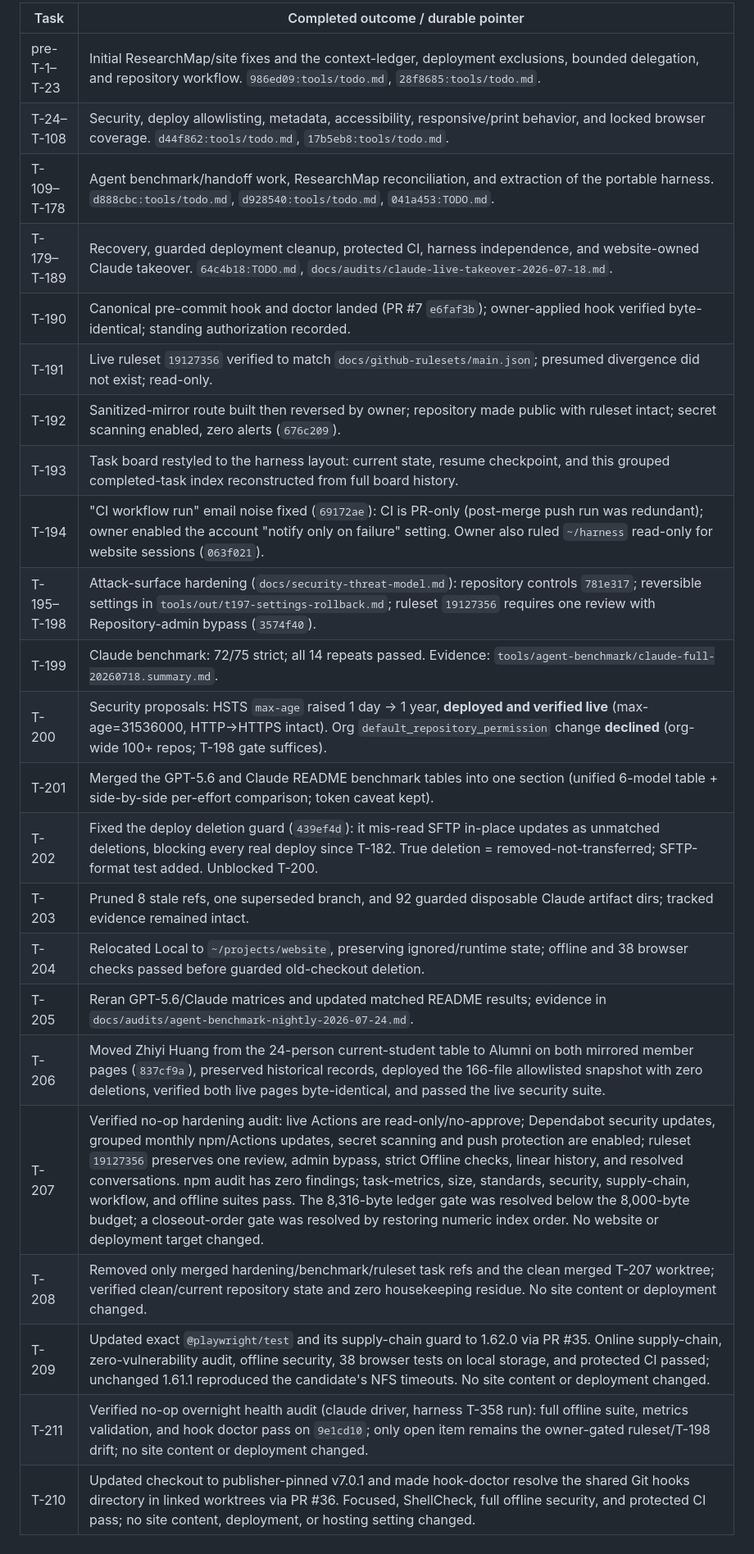
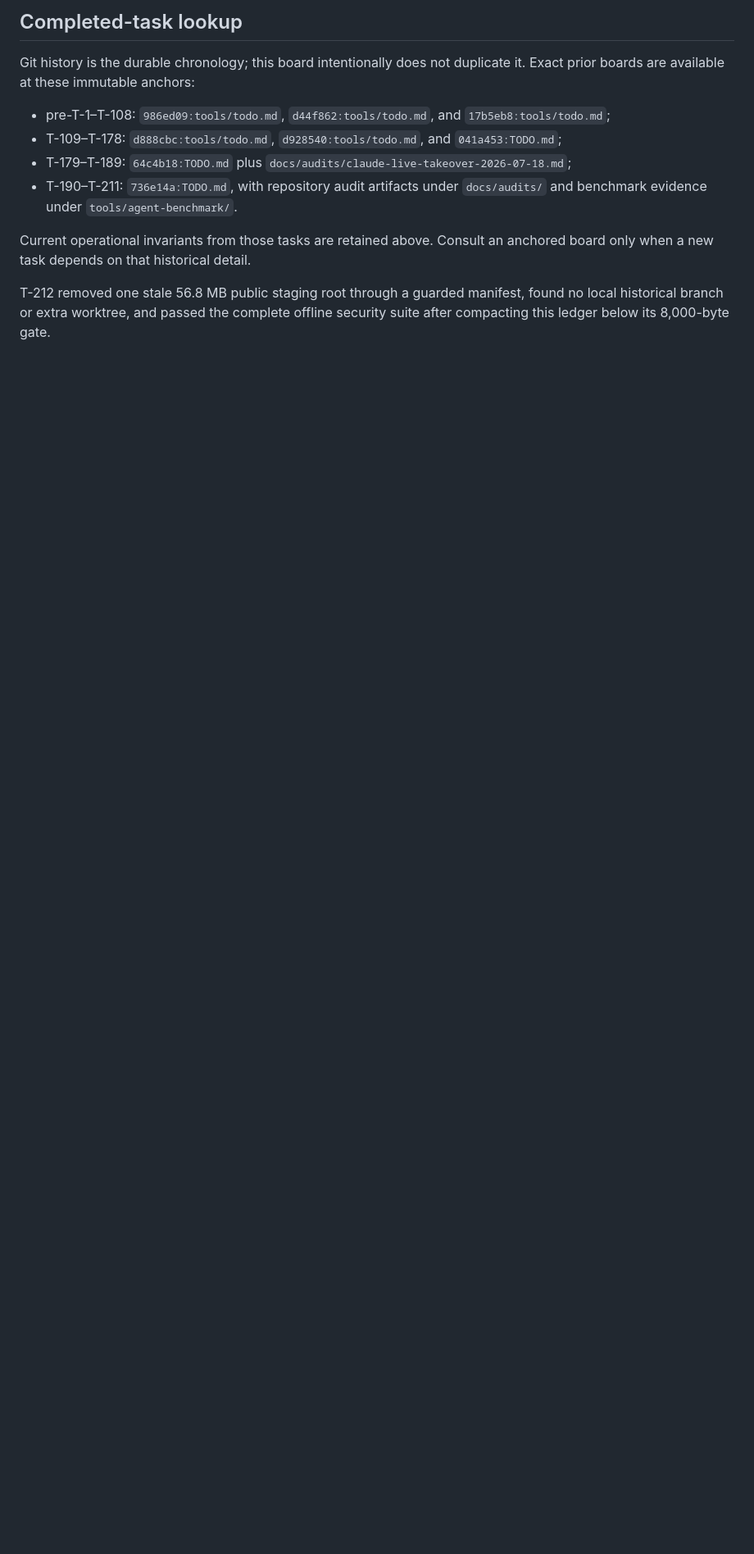
Before and after one commit to rioyokotalab/website, a Markdown page: TODO.md, the part around one of its changes. Shown at 82% size. Drawn GitHub-style; blank space fills up the shorter version.

Commit message:
Compact website maintenance queue (#38)

```diff
--- a/TODO.md
+++ b/TODO.md
@@ -52,26 +61,21 @@ anchored versions below hold command-level detail for each era.
 
-| Task | Completed outcome / durable pointer |
-|---|---|
-| pre-T-1–T-23 | Initial ResearchMap/site fixes and the context-ledger, deployment exclusions, bounded delegation, and repository workflow. `986ed09:tools/todo.md`, `28f8685:tools/todo.md`. |
-| T-24–T-108 | Security, deploy allowlisting, metadata, accessibility, responsive/print behavior, and locked browser coverage. `d44f862:tools/todo.md`, `17b5eb8:tools/todo.md`. |
-| T-109–T-178 | Agent benchmark/handoff work, ResearchMap reconciliation, and extraction of the portable harness. `d888cbc:tools/todo.md`, `d928540:tools/todo.md`, `041a453:TODO.md`. |
-| T-179–T-189 | Recovery, guarded deployment cleanup, protected CI, harness independence, and website-owned Claude takeover. `64c4b18:TODO.md`, `docs/audits/claude-live-takeover-2026-07-18.md`. |
-| T-190 | Canonical pre-commit hook and doctor landed (PR #7 `e6faf3b`); owner-applied hook verified byte-identical; standing authorization recorded. |
-| T-191 | Live ruleset `19127356` verified to match `docs/github-rulesets/main.json`; presumed divergence did not exist; read-only. |
-| T-192 | Sanitized-mirror route built then reversed by owner; repository made public with ruleset intact; secret scanning enabled, zero alerts (`676c209`). |
-| T-193 | Task board restyled to the harness layout: current state, resume checkpoint, and this grouped completed-task index reconstructed from full board history. |
-| T-194 | "CI workflow run" email noise fixed (`69172ae`): CI is PR-only (post-merge push run was redundant); owner enabled the account "notify only on failure" setting. Owner also ruled `~/harness` read-only for website sessions (`063f021`). |
-| T-195–T-198 | Attack-surface hardening (`docs/security-threat-model.md`): repository controls `781e317`; reversible settings in `tools/out/t197-settings-rollback.md`; ruleset `19127356` requires one review with Repository-admin bypass (`3574f40`). |
-| T-199 | Claude benchmark: 72/75 strict; all 14 repeats passed. Evidence: `tools/agent-benchmark/claude-full-20260718.summary.md`. |
-| T-200 | Security proposals: HSTS `max-age` raised 1 day → 1 year, **deployed and verified live** (max-age=31536000, HTTP→HTTPS intact). Org `default_repository_permission` change **declined** (org-wide 100+ repos; T-198 gate suffices). |
-| T-201 | Merged the GPT-5.6 and Claude README benchmark tables into one section (unified 6-model table + side-by-side per-effort comparison; token caveat kept). |
-| T-202 | Fixed the deploy deletion guard (`439ef4d`): it mis-read SFTP in-place updates as unmatched deletions, blocking every real deploy since T-182. True deletion = removed-not-transferred; SFTP-format test added. Unblocked T-200. |
-| T-203 | Pruned 8 stale refs, one superseded branch, and 92 guarded disposable Claude artifact dirs; tracked evidence remained intact. |
-| T-204 | Relocated Local to `~/projects/website`, preserving ignored/runtime state; offline and 38 browser checks passed before guarded old-checkout deletion. |
-| T-205 | Reran GPT-5.6/Claude matrices and updated matched README results; evidence in `docs/audits/agent-benchmark-nightly-2026-07-24.md`. |
-| T-206 | Moved Zhiyi Huang from the 24-person current-student table to Alumni on both mirrored member pages (`837cf9a`), preserved historical records, deployed the 166-file allowlisted snapshot with zero deletions, verified both live pages byte-identical, and passed the live security suite. |
-| T-207 | Verified no-op hardening audit: live Actions are read-only/no-approve; Dependabot security updates, grouped monthly npm/Actions updates, secret scanning and push protection are enabled; ruleset `19127356` preserves one review, admin bypass, strict Offline checks, linear history, and resolved conversations. npm audit has zero findings; task-metrics, size, standards, security, supply-chain, workflow, and offline suites pass. The 8,316-byte ledger gate was resolved below the 8,000-byte budget; a closeout-order gate was resolved by restoring numeric index order. No website or deployment target changed. |
-| T-208 | Removed only merged hardening/benchmark/ruleset task refs and the clean merged T-207 worktree; verified clean/current repository state and zero housekeeping residue. No site content or deployment changed. |
-| T-209 | Updated exact `@playwright/test` and its supply-chain guard to 1.62.0 via PR #35. Online supply-chain, zero-vulnerability audit, offline security, 38 browser tests on local storage, and protected CI passed; unchanged 1.61.1 reproduced the candidate's NFS timeouts. No site content or deployment changed. |
-| T-211 | Verified no-op overnight health audit (claude driver, harness T-358 run): full offline suite, metrics validation, and hook doctor pass on `9e1cd10`; only open item remains the owner-gated ruleset/T-198 drift; no site content or deployment changed. |
-| T-210 | Updated checkout to publisher-pinned v7.0.1 and made hook-doctor resolve the shared Git hooks directory in linked worktrees via PR #36. Focused, ShellCheck, full offline security, and protected CI pass; no site content, deployment, or hosting setting changed. |
+## Completed-task lookup
+
+Git history is the durable chronology; this board intentionally does not
+duplicate it. Exact prior boards are available at these immutable anchors:
+
+- pre-T-1–T-108: `986ed09:tools/todo.md`, `d44f862:tools/todo.md`, and
+  `17b5eb8:tools/todo.md`;
+- T-109–T-178: `d888cbc:tools/todo.md`, `d928540:tools/todo.md`, and
+  `041a453:TODO.md`;
+- T-179–T-189: `64c4b18:TODO.md` plus
+  `docs/audits/claude-live-takeover-2026-07-18.md`;
+- T-190–T-211: `736e14a:TODO.md`, with repository audit artifacts under
+  `docs/audits/` and benchmark evidence under `tools/agent-benchmark/`.
+
+Current operational invariants from those tasks are retained above. Consult
+an anchored board only when a new task depends on that historical detail.
+
+T-212 removed one stale 56.8 MB public staging root through a guarded manifest,
+found no local historical branch or extra worktree, and passed the complete
+offline security suite after compacting this ledger below its 8,000-byte gate.
```
Also changed, not shown: other parts of TODO.md (+23 -14 lines).
